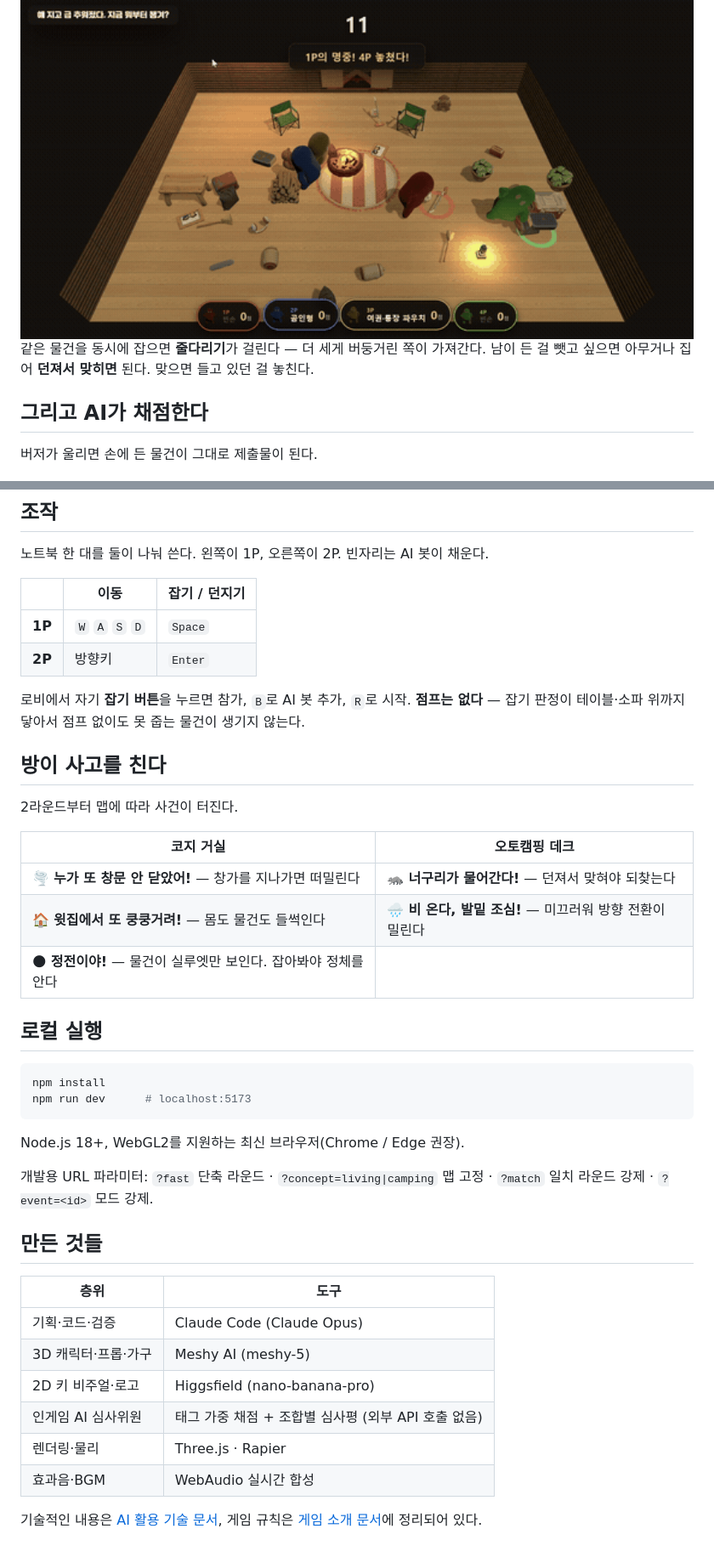
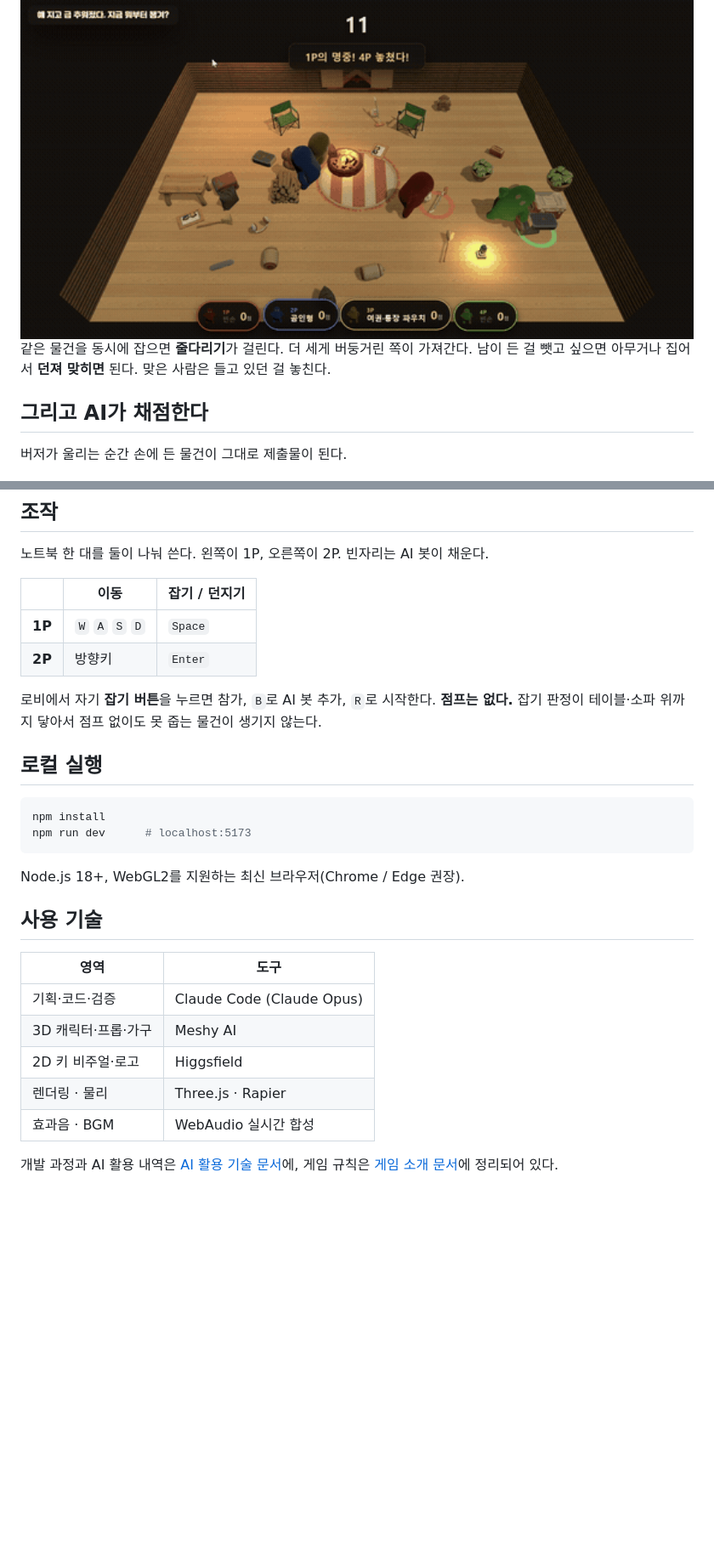
Before and after one commit to utact/cozy-room, a Markdown page: README.md, 2 parts joined by grey strips. Shown at 85% size. Rendered like a GitHub page; blank space fills up the shorter version.

```diff
--- a/README.md
+++ b/README.md
@@ -18,12 +18,12 @@
 
 <img src="docs/media/scramble.gif" width="100%" alt="물건 쟁탈전" />
 
-같은 물건을 동시에 잡으면 **줄다리기**가 걸린다 — 더 세게 버둥거린 쪽이 가져간다.
-남이 든 걸 뺏고 싶으면 아무거나 집어 **던져서 맞히면** 된다. 맞으면 들고 있던 걸 놓친다.
+같은 물건을 동시에 잡으면 **줄다리기**가 걸린다. 더 세게 버둥거린 쪽이 가져간다.
+남이 든 걸 뺏고 싶으면 아무거나 집어서 **던져 맞히면** 된다. 맞은 사람은 들고 있던 걸 놓친다.
 
 ## 그리고 AI가 채점한다
 
-버저가 울리면 손에 든 물건이 그대로 제출물이 된다.
+버저가 울리는 순간 손에 든 물건이 그대로 제출물이 된다.
 
 <img src="docs/media/judge.gif" width="100%" alt="AI 심사위원의 판정" />
 
@@ -55,18 +68,8 @@
 | **1P** | `W` `A` `S` `D` | `Space` |
 | **2P** | 방향키 | `Enter` |
 
-로비에서 자기 **잡기 버튼**을 누르면 참가, `B`로 AI 봇 추가, `R`로 시작.
-**점프는 없다** — 잡기 판정이 테이블·소파 위까지 닿아서 점프 없이도 못 줍는 물건이 생기지 않는다.
-
-## 방이 사고를 친다
-
-2라운드부터 맵에 따라 사건이 터진다.
-
-| 코지 거실 | 오토캠핑 데크 |
-|---|---|
-| 🌪️ **누가 또 창문 안 닫았어!** — 창가를 지나가면 떠밀린다 | 🦝 **너구리가 물어간다!** — 던져서 맞혀야 되찾는다 |
-| 🏠 **윗집에서 또 쿵쿵거려!** — 몸도 물건도 들썩인다 | 🌧️ **비 온다, 발밑 조심!** — 미끄러워 방향 전환이 밀린다 |
-| 🌑 **정전이야!** — 물건이 실루엣만 보인다. 잡아봐야 정체를 안다 | |
+로비에서 자기 **잡기 버튼**을 누르면 참가, `B`로 AI 봇 추가, `R`로 시작한다.
+**점프는 없다.** 잡기 판정이 테이블·소파 위까지 닿아서 점프 없이도 못 줍는 물건이 생기지 않는다.
 
 ## 로컬 실행
 
@@ -77,19 +80,15 @@ npm run dev      # localhost:5173
 
 Node.js 18+, WebGL2를 지원하는 최신 브라우저(Chrome / Edge 권장).
 
-개발용 URL 파라미터: `?fast` 단축 라운드 · `?concept=living|camping` 맵 고정 ·
-`?match` 일치 라운드 강제 · `?event=<id>` 모드 강제.
+## 사용 기술
 
-## 만든 것들
-
-| 층위 | 도구 |
+| 영역 | 도구 |
 |---|---|
 | 기획·코드·검증 | Claude Code (Claude Opus) |
-| 3D 캐릭터·프롭·가구 | Meshy AI (meshy-5) |
-| 2D 키 비주얼·로고 | Higgsfield (nano-banana-pro) |
-| 인게임 AI 심사위원 | 태그 가중 채점 + 조합별 심사평 (외부 API 호출 없음) |
-| 렌더링·물리 | Three.js · Rapier |
-| 효과음·BGM | WebAudio 실시간 합성 |
+| 3D 캐릭터·프롭·가구 | Meshy AI |
+| 2D 키 비주얼·로고 | Higgsfield |
+| 렌더링 · 물리 | Three.js · Rapier |
+| 효과음 · BGM | WebAudio 실시간 합성 |
 
-기술적인 내용은 [AI 활용 기술 문서](docs/AI활용기술문서.md), 게임 규칙은
-[게임 소개 문서](docs/게임소개.md)에 정리되어 있다.
+개발 과정과 AI 활용 내역은 [AI 활용 기술 문서](docs/AI활용기술문서.md)에,
+게임 규칙은 [게임 소개 문서](docs/게임소개.md)에 정리되어 있다.
```
Also changed, not shown: other parts of README.md (+21 -8 lines), docs/media/raccoon.gif (added).
